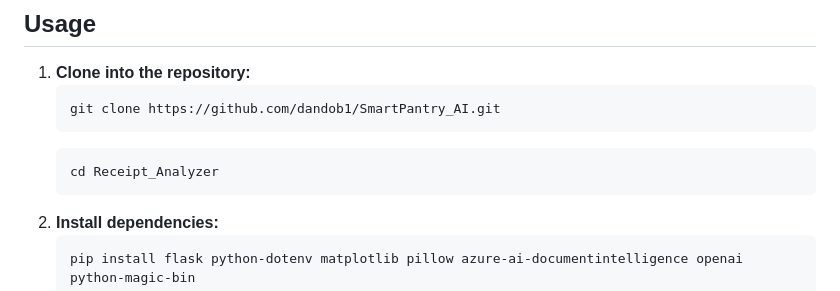
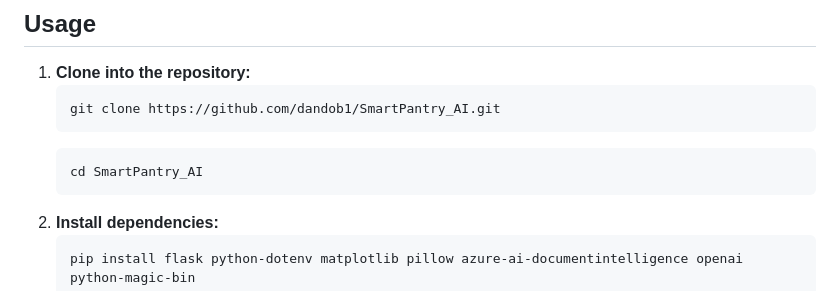
Before and after one commit to dandob1/SmartPantry_AI, a Markdown page: README.md, the part around the change. Drawn GitHub-style.

Commit message:
rebranded pt.2

````diff
--- a/README.md
+++ b/README.md
@@ -63,7 +63,7 @@ SmartPantry AI is a full-stack Flask-based web application that leverages Azure
    git clone https://github.com/dandob1/SmartPantry_AI.git
    ```
    ```bash
-   cd Receipt_Analyzer
+   cd SmartPantry_AI
    ```
 2. **Install dependencies:**
    ```bash
````
